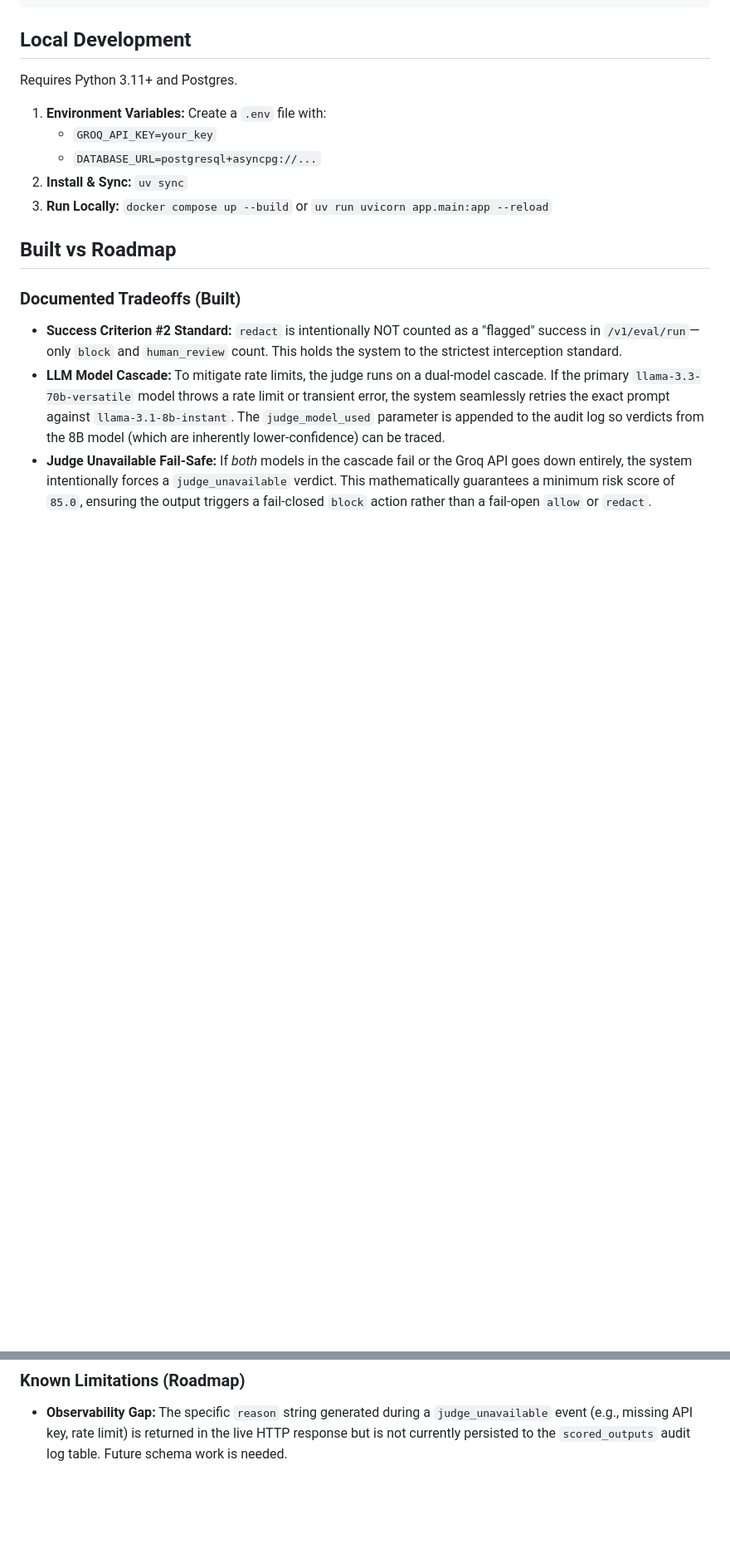
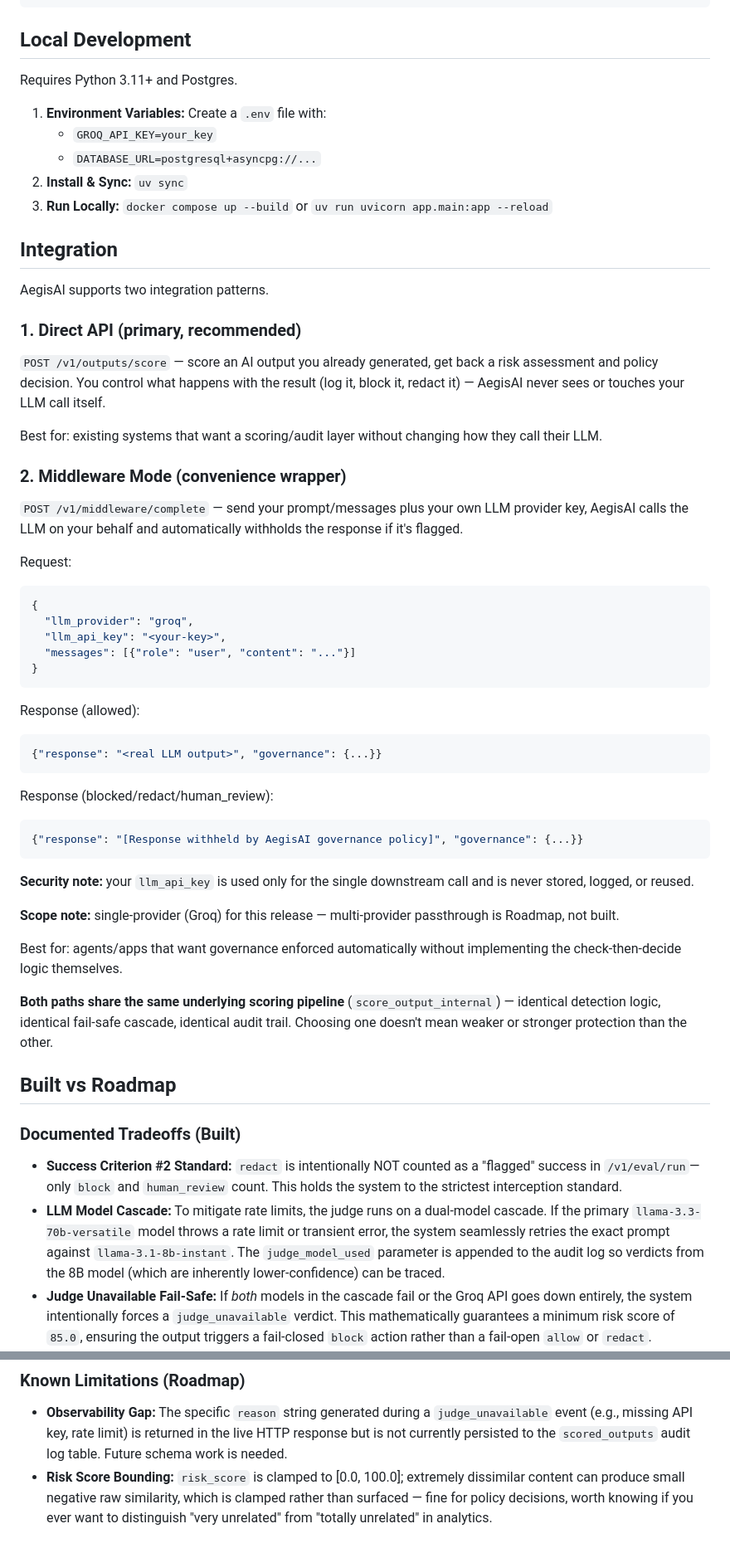
Before and after one commit to sudhansanjay25/AegisAI, a Markdown page: README.md, 2 parts joined by grey strips. Shown at 83% size. Rendered like a GitHub page; blank space fills up the shorter version.

Commit message:
docs: document middleware integration and risk score clamp limitation

````diff
--- a/README.md
+++ b/README.md
@@ -30,6 +30,55 @@ Requires Python 3.11+ and Postgres.
 2. **Install & Sync:** `uv sync`
 3. **Run Locally:** `docker compose up --build` or `uv run uvicorn app.main:app --reload`
 
+## Integration
+
+AegisAI supports two integration patterns.
+
+### 1. Direct API (primary, recommended)
+`POST /v1/outputs/score` — score an AI output you already generated, get back a
+risk assessment and policy decision. You control what happens with the result
+(log it, block it, redact it) — AegisAI never sees or touches your LLM call itself.
+
+Best for: existing systems that want a scoring/audit layer without changing how
+they call their LLM.
+
+### 2. Middleware Mode (convenience wrapper)
+`POST /v1/middleware/complete` — send your prompt/messages plus your own LLM
+provider key, AegisAI calls the LLM on your behalf and automatically withholds
+the response if it's flagged.
+
+Request:
+```json
+{
+  "llm_provider": "groq",
+  "llm_api_key": "<your-key>",
+  "messages": [{"role": "user", "content": "..."}]
+}
+```
+
+Response (allowed):
+```json
+{"response": "<real LLM output>", "governance": {...}}
+```
+
+Response (blocked/redact/human_review):
+```json
+{"response": "[Response withheld by AegisAI governance policy]", "governance": {...}}
+```
+
+**Security note:** your `llm_api_key` is used only for the single downstream call
+and is never stored, logged, or reused.
+
+**Scope note:** single-provider (Groq) for this release — multi-provider
+passthrough is Roadmap, not built.
+
+Best for: agents/apps that want governance enforced automatically without
+implementing the check-then-decide logic themselves.
+
+**Both paths share the same underlying scoring pipeline** (`score_output_internal`)
+— identical detection logic, identical fail-safe cascade, identical audit trail.
+Choosing one doesn't mean weaker or stronger protection than the other.
+
 ## Built vs Roadmap
 
 ### Documented Tradeoffs (Built)
@@ -41,3 +90,4 @@ Requires Python 3.11+ and Postgres.
 
 ### Known Limitations (Roadmap)
 - **Observability Gap:** The specific `reason` string generated during a `judge_unavailable` event (e.g., missing API key, rate limit) is returned in the live HTTP response but is not currently persisted to the `scored_outputs` audit log table. Future schema work is needed.
+- **Risk Score Bounding:** `risk_score` is clamped to [0.0, 100.0]; extremely dissimilar content can produce small negative raw similarity, which is clamped rather than surfaced — fine for policy decisions, worth knowing if you ever want to distinguish "very unrelated" from "totally unrelated" in analytics.
````
